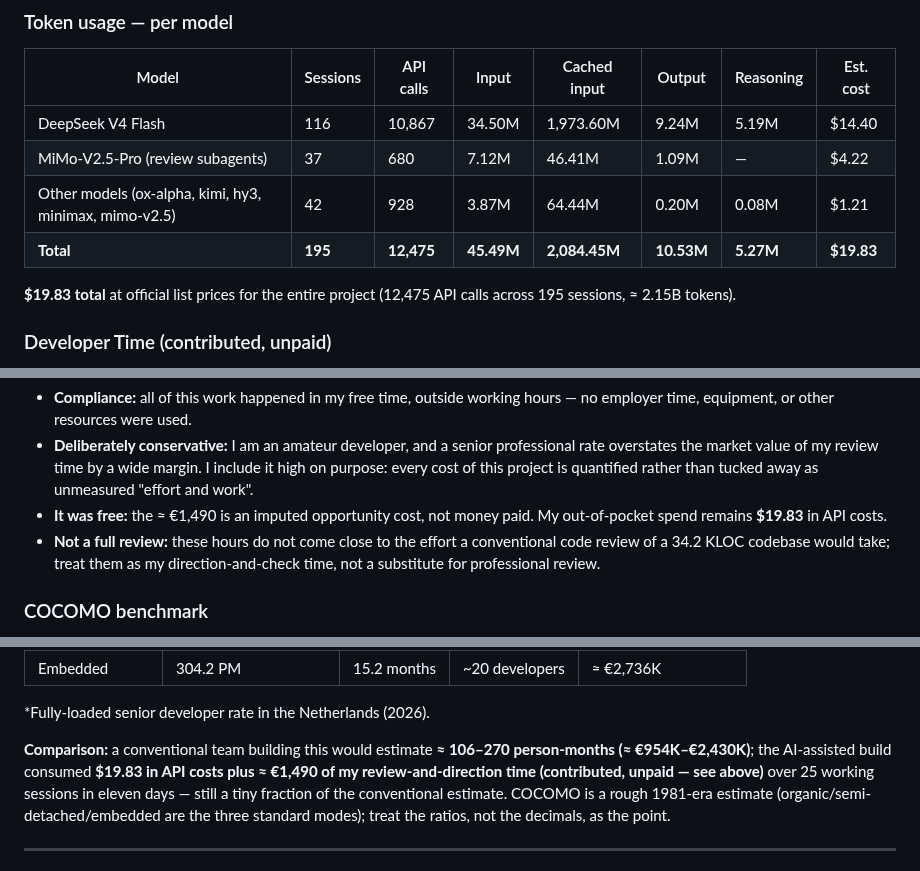
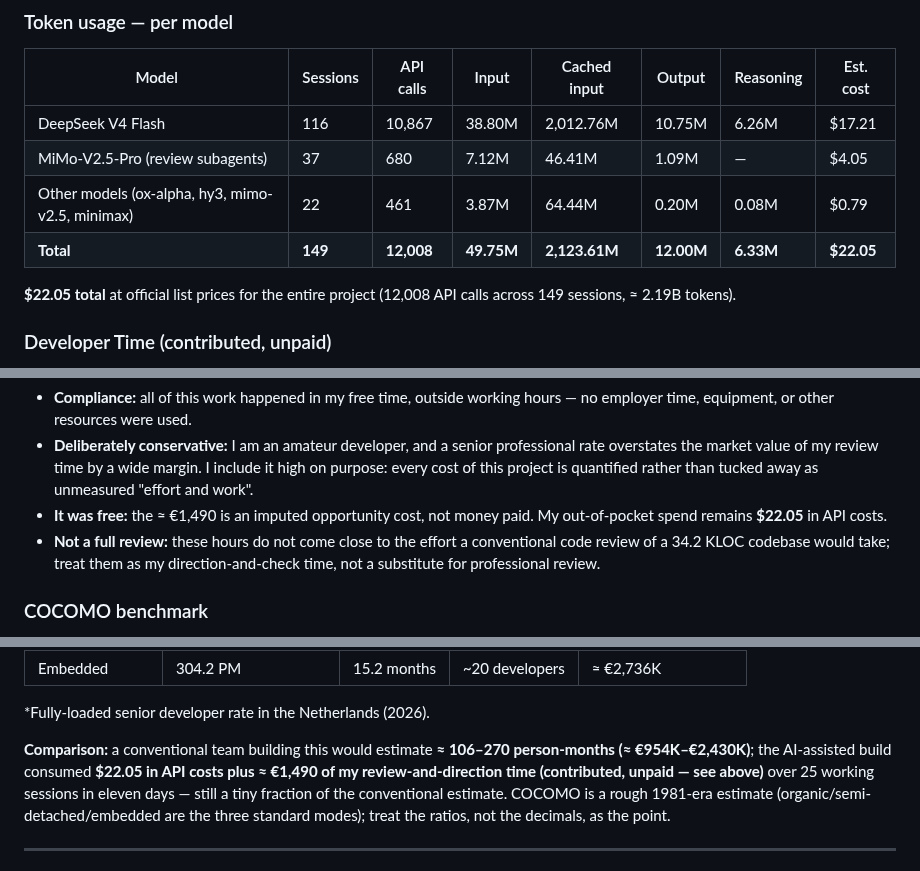
Before and after one commit to erikvankempen/bukio-cli, a Markdown page: README.md, 3 parts joined by grey strips. Drawn GitHub-style.

Commit message:
docs: fix README costing to match tracker's $22.05 (current prices)
The bukio-token-track script uses current hardcoded prices from state.db;
the CSV has historical prices baked in per snapshot. Script output is the
authoritative source: 149 sessions, 12,008 API calls, $22.05 total.

```diff
--- a/README.md
+++ b/README.md
@@ -1297,13 +1297,13 @@ against this same codebase.
 
 | Model | Sessions | API calls | Input | Cached input | Output | Reasoning | Est. cost |
 |---|---|---|---|---|---|---|---|
-| DeepSeek V4 Flash | 116 | 10,867 | 34.50M | 1,973.60M | 9.24M | 5.19M | $14.40 |
-| MiMo-V2.5-Pro (review subagents) | 37 | 680 | 7.12M | 46.41M | 1.09M | — | $4.22 |
-| Other models (ox-alpha, kimi, hy3, minimax, mimo-v2.5) | 42 | 928 | 3.87M | 64.44M | 0.20M | 0.08M | $1.21 |
-| **Total** | **195** | **12,475** | **45.49M** | **2,084.45M** | **10.53M** | **5.27M** | **$19.83** |
+| DeepSeek V4 Flash | 116 | 10,867 | 38.80M | 2,012.76M | 10.75M | 6.26M | $17.21 |
+| MiMo-V2.5-Pro (review subagents) | 37 | 680 | 7.12M | 46.41M | 1.09M | — | $4.05 |
+| Other models (ox-alpha, hy3, mimo-v2.5, minimax) | 22 | 461 | 3.87M | 64.44M | 0.20M | 0.08M | $0.79 |
+| **Total** | **149** | **12,008** | **49.75M** | **2,123.61M** | **12.00M** | **6.33M** | **$22.05** |
 
-**$19.83 total** at official list prices for the entire project (12,475
-API calls across 195 sessions, ≈ 2.15B tokens).
+**$22.05 total** at official list prices for the entire project (12,008
+API calls across 149 sessions, ≈ 2.19B tokens).
 
 ### Developer Time (contributed, unpaid)
 
@@ -1331,7 +1331,7 @@ Stated plainly, so nothing is hidden:
   margin. I include it high on purpose: every cost of this project is
   quantified rather than tucked away as unmeasured "effort and work".
 - **It was free:** the ≈ €1,490 is an imputed opportunity cost, not money paid.
-  My out-of-pocket spend remains **$19.83** in API costs.
+  My out-of-pocket spend remains **$22.05** in API costs.
 - **Not a full review:** these hours do not come close to the effort a
   conventional code review of a 34.2 KLOC codebase would take; treat them as
   my direction-and-check time, not a substitute for professional review.
@@ -1353,7 +1353,7 @@ across 193 files (21,322 in `src/`, 15,813 in `test/`, 115 in `bin/` +
 \*Fully-loaded senior developer rate in the Netherlands (2026).
 
 **Comparison:** a conventional team building this would estimate **≈ 106–270
-person-months (≈ €954K–€2,430K)**; the AI-assisted build consumed **$19.83 in
+person-months (≈ €954K–€2,430K)**; the AI-assisted build consumed **$22.05 in
 API costs plus ≈ €1,490 of my review-and-direction time (contributed, unpaid
 — see above)** over 25 working sessions in eleven days — still a tiny fraction of
 the conventional estimate.
```
